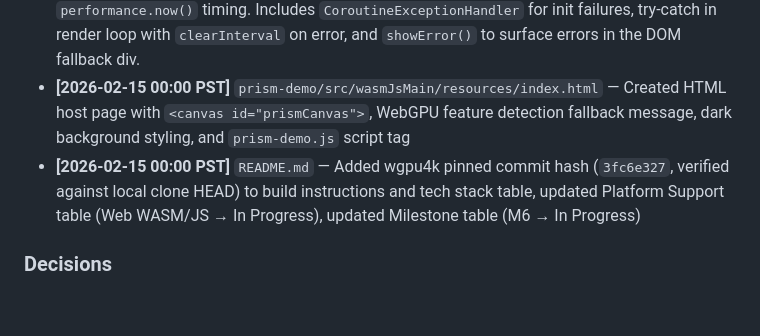
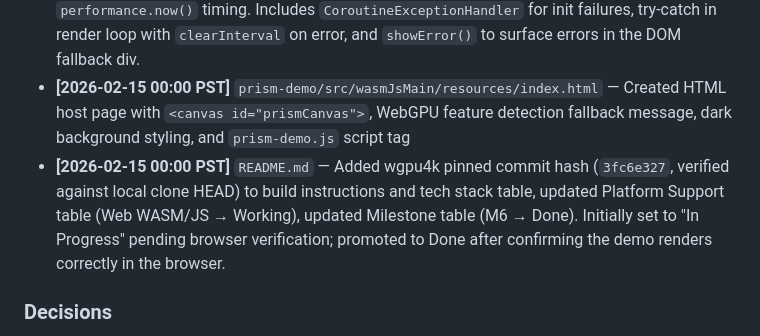
Before and after one commit to hyeons-lab/prism, a Markdown page: devlog/000003-feat-wasm-canvas-integration.md, the part around the change. GitHub-like rendering; blank space fills up the shorter version.

```diff
--- a/devlog/000003-feat-wasm-canvas-integration.md
+++ b/devlog/000003-feat-wasm-canvas-integration.md
@@ -13,7 +13,7 @@ Add a browser entry point for the Prism demo that renders the same rotating lit
 - **[2026-02-15 00:00 PST]** `prism-demo/build.gradle.kts` — Added `wasmJsMain.dependencies` block with wgpu4k, wgpu4k-toolkit, and kotlinx-coroutines-core (needed since prism-renderer declares these as `implementation`, not `api`)
 - **[2026-02-15 00:00 PST]** `prism-demo/src/wasmJsMain/kotlin/.../Main.kt` — Replaced Compose `CanvasBasedWindow` entry with raw WebGPU entry: gets canvas from DOM via `@JsFun` (with JS-level `instanceof HTMLCanvasElement` validation), creates `WGPUContext` via `canvasContextRenderer()`, sets up Engine + ECS world with camera and cube entities (same parameters as JVM demo), runs render loop via `setInterval` at ~60fps with `performance.now()` timing. Includes `CoroutineExceptionHandler` for init failures, try-catch in render loop with `clearInterval` on error, and `showError()` to surface errors in the DOM fallback div.
 - **[2026-02-15 00:00 PST]** `prism-demo/src/wasmJsMain/resources/index.html` — Created HTML host page with `<canvas id="prismCanvas">`, WebGPU feature detection fallback message, dark background styling, and `prism-demo.js` script tag
-- **[2026-02-15 00:00 PST]** `README.md` — Added wgpu4k pinned commit hash (`3fc6e327`, verified against local clone HEAD) to build instructions and tech stack table, updated Platform Support table (Web WASM/JS → In Progress), updated Milestone table (M6 → In Progress)
+- **[2026-02-15 00:00 PST]** `README.md` — Added wgpu4k pinned commit hash (`3fc6e327`, verified against local clone HEAD) to build instructions and tech stack table, updated Platform Support table (Web WASM/JS → Working), updated Milestone table (M6 → Done). Initially set to "In Progress" pending browser verification; promoted to Done after confirming the demo renders correctly in the browser.
 
 ### Decisions
 
```
Also changed, not shown: README.md (+2 -2 lines).
